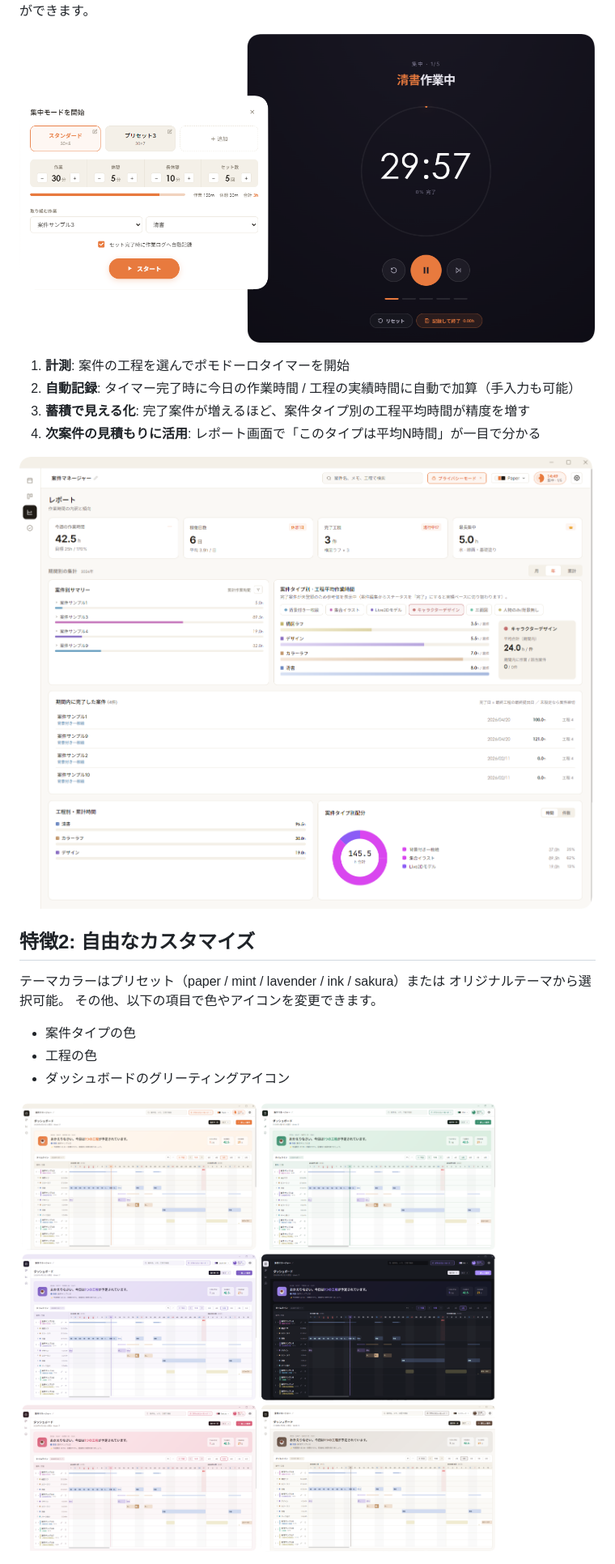
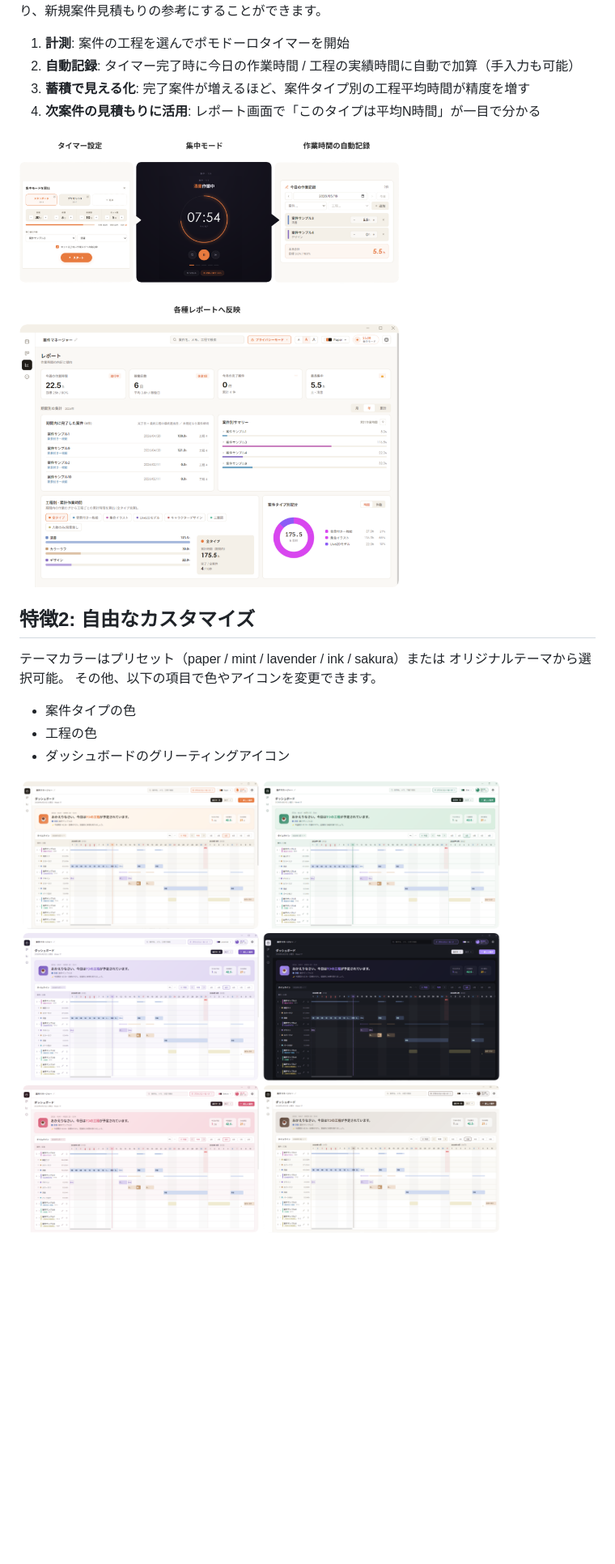
Before and after one commit to obbspl330-cell/scheduler, a Markdown page: README.md, the part around the change printed below. Shown: that part at 81% size. GitHub-like rendering; pictures changed too: docs/screenshots/app_features.png (added), docs/screenshots/image-2.png, docs/screenshots/theme.png; blank space fills up the shorter version.

```diff
--- a/README.md
+++ b/README.md
@@ -26,13 +32,11 @@
 どこに時間がかかっているか分析したり、新規案件見積もりの参考にすることができます。
-
-![ポモドーロタイマー](docs/screenshots/timer.png)
 
 1. **計測**: 案件の工程を選んでポモドーロタイマーを開始
 2. **自動記録**: タイマー完了時に今日の作業時間 / 工程の実績時間に自動で加算（手入力も可能）
 3. **蓄積で見える化**: 完了案件が増えるほど、案件タイプ別の工程平均時間が精度を増す
 4. **次案件の見積もりに活用**: レポート画面で「このタイプは平均N時間」が一目で分かる
 
-![レポート画面](docs/screenshots/image-2.png)
+![ポモドーロタイマーとレポート画面](docs/screenshots/app_features.png)
 
 
 ## 特徴2: 自由なカスタマイズ
```
Also changed, not shown: other parts of README.md (+21 -10 lines), docs/screenshots/g-icon.png (added), docs/screenshots/image-1.png, docs/screenshots/image.png, 4 other files.
